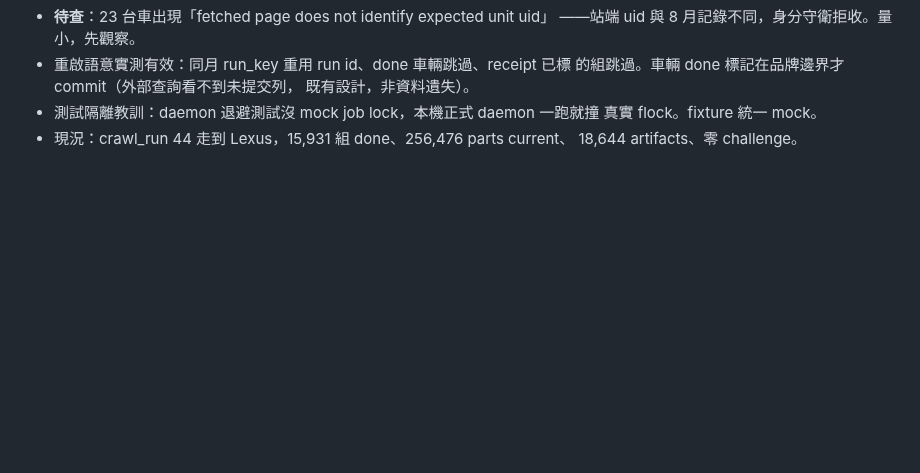
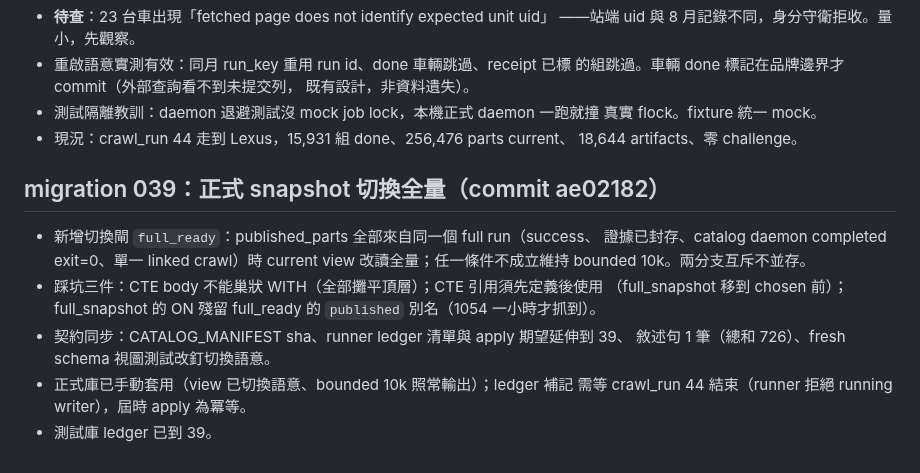
Before and after one commit to a861252012/partsouq-catalog, a Markdown page: docs/progress-log-2026-09-01.md, the part around the change. Rendered like a GitHub page; blank space fills up the shorter version.

Commit message:
docs: 進度紀錄補 migration 039 與契約同步
[skip ci]

```diff
--- a/docs/progress-log-2026-09-01.md
+++ b/docs/progress-log-2026-09-01.md
@@ -125,3 +125,17 @@
   真實 flock。fixture 統一 mock。
 - 現況：crawl_run 44 走到 Lexus，15,931 組 done、256,476 parts current、
   18,644 artifacts、零 challenge。
+
+## migration 039：正式 snapshot 切換全量（commit ae02182）
+
+- 新增切換閘 `full_ready`：published_parts 全部來自同一個 full run（success、
+  證據已封存、catalog daemon completed exit=0、單一 linked crawl）時 current
+  view 改讀全量；任一條件不成立維持 bounded 10k。兩分支互斥不並存。
+- 踩坑三件：CTE body 不能巢狀 WITH（全部攤平頂層）；CTE 引用須先定義後使用
+  （full_snapshot 移到 chosen 前）；full_snapshot 的 ON 殘留 full_ready 的
+  `published` 別名（1054 一小時才抓到）。
+- 契約同步：CATALOG_MANIFEST sha、runner ledger 清單與 apply 期望延伸到 39、
+  敘述句 1 筆（總和 726）、fresh schema 視圖測試改釘切換語意。
+- 正式庫已手動套用（view 已切換語意、bounded 10k 照常輸出）；ledger 補記
+  需等 crawl_run 44 結束（runner 拒絕 running writer），屆時 apply 為冪等。
+- 測試庫 ledger 已到 39。
```
